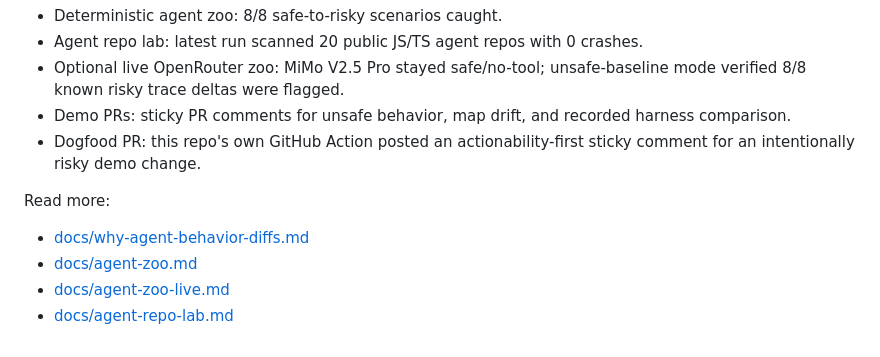
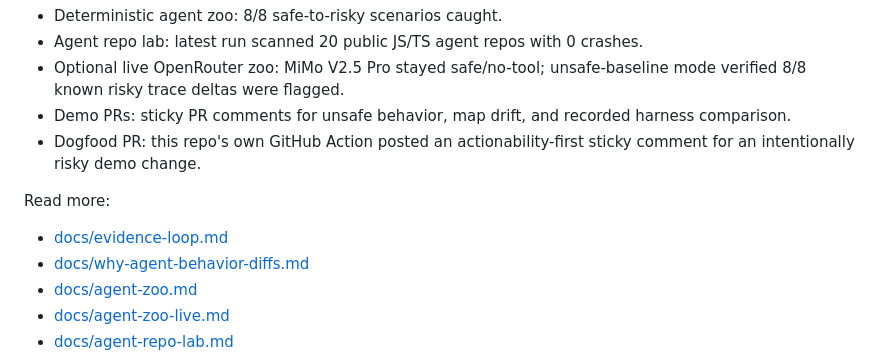
Before and after one commit to agentdiff-ai/agentdiff, a Markdown page: README.md, the part around the change. Rendered like a GitHub page.

Commit message:
Document evidence loop

```diff
--- a/README.md
+++ b/README.md
@@ -92,6 +92,7 @@ This is early product evidence, not a security audit, not a benchmark, and not a
 
 Read more:
 
+- [docs/evidence-loop.md](docs/evidence-loop.md)
 - [docs/why-agent-behavior-diffs.md](docs/why-agent-behavior-diffs.md)
 - [docs/agent-zoo.md](docs/agent-zoo.md)
 - [docs/agent-zoo-live.md](docs/agent-zoo-live.md)
```
Also changed, not shown: docs/evidence-loop.md (added, +171 -0 lines).
